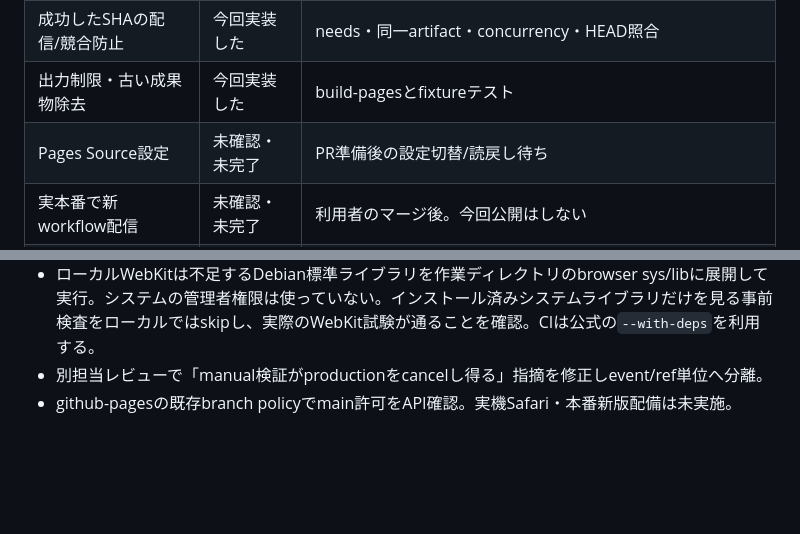
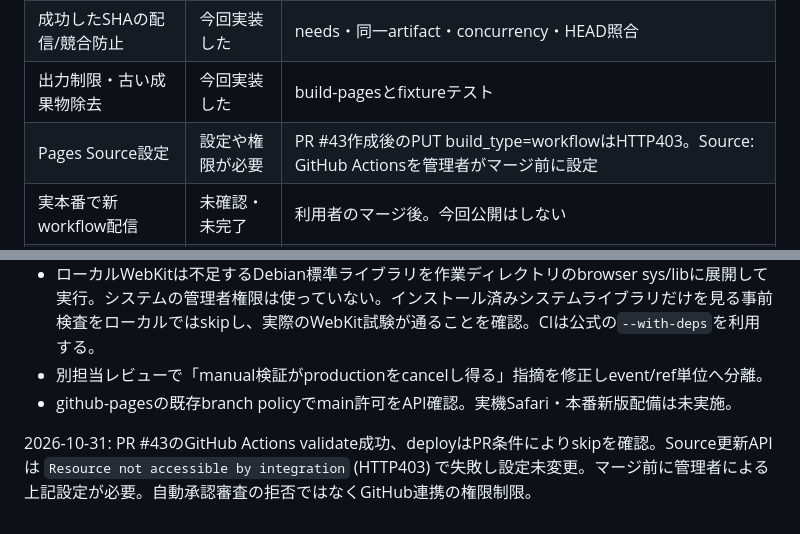
Before and after one commit to chameleonjp-lab/chameleonjp_lab, a Markdown page: docs/implementation/2026-10-31-lab-deployment.md, 2 parts joined by grey strips. GitHub-like rendering; blank space fills up the shorter version.

Commit message:
Record passing PR checks and required Pages administration setting

```diff
--- a/docs/implementation/2026-10-31-lab-deployment.md
+++ b/docs/implementation/2026-10-31-lab-deployment.md
@@ -40,7 +40,7 @@ Settings → Environments → github-pages の既存承認/branch policyを維
 | PR検証/配備の分離 | 今回実装した | push main専用upload/deploy条件、PRはread権限のみ |
 | 成功したSHAの配信/競合防止 | 今回実装した | needs・同一artifact・concurrency・HEAD照合 |
 | 出力制限・古い成果物除去 | 今回実装した | build-pagesとfixtureテスト |
-| Pages Source設定 | 未確認・未完了 | PR準備後の設定切替/読戻し待ち |
+| Pages Source設定 | 設定や権限が必要 | PR #43作成後のPUT build_type=workflowはHTTP403。Source: GitHub Actionsを管理者がマージ前に設定 |
 | 実本番で新workflow配信 | 未確認・未完了 | 利用者のマージ後。今回公開はしない |
 | ゲームの言語/任意名/音/共有/30名 | このPRでは未完了 | ゲーム別PR・Codebergパッチへ分担。実験場PRだけで適用済みにしない |
 | 同名別人/改名と過去記録 | 未確認・未完了 | 名前をキーとする現行DB、本人確認方針と追加契約が必要 |
@@ -54,3 +54,5 @@ Settings → Environments → github-pages の既存承認/branch policyを維
 - ローカルWebKitは不足するDebian標準ライブラリを作業ディレクトリのbrowser sys/libに展開して実行。システムの管理者権限は使っていない。インストール済みシステムライブラリだけを見る事前検査をローカルではskipし、実際のWebKit試験が通ることを確認。CIは公式の`--with-deps`を利用する。
 - 別担当レビューで「manual検証がproductionをcancelし得る」指摘を修正しevent/ref単位へ分離。
 - github-pagesの既存branch policyでmain許可をAPI確認。実機Safari・本番新版配備は未実施。
+
+2026-10-31: PR #43のGitHub Actions validate成功、deployはPR条件によりskipを確認。Source更新APIは `Resource not accessible by integration` (HTTP403) で失敗し設定未変更。マージ前に管理者による上記設定が必要。自動承認審査の拒否ではなくGitHub連携の権限制限。
```
